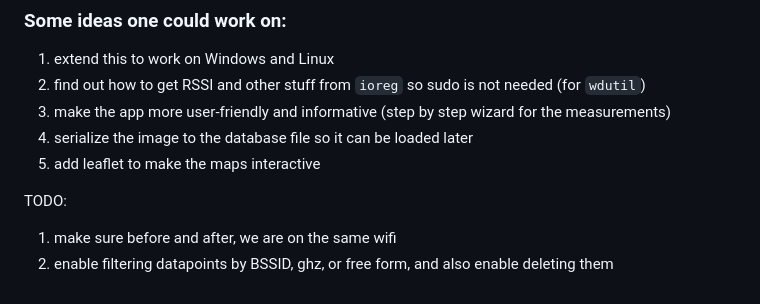
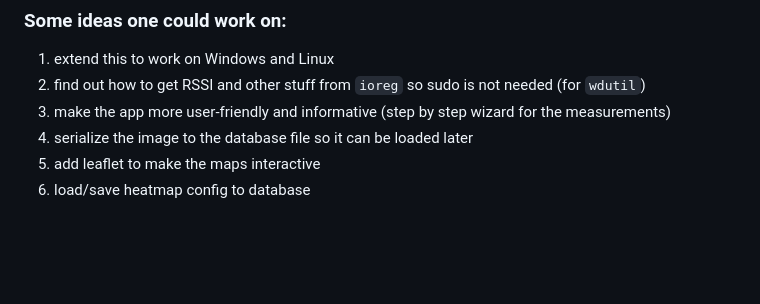
Before and after one commit to hnykda/wifi-heatmapper, a Markdown page: README.md, the part around one of its changes. Drawn GitHub-style; blank space fills up the shorter version.

```diff
--- a/README.md
+++ b/README.md
@@ -54,8 +59,4 @@ Feel free to contribute to this project by opening an issue or submitting a pull
 3. make the app more user-friendly and informative (step by step wizard for the measurements)
 4. serialize the image to the database file so it can be loaded later
 5. add leaflet to make the maps interactive
-
-TODO:
-
-1. make sure before and after, we are on the same wifi
-2. enable filtering datapoints by BSSID, ghz, or free form, and also enable deleting them
+6. load/save heatmap config to database
```
Also changed, not shown: other parts of README.md (+6 -1 lines), various/screenshot.jpeg (deleted), various/top1.jpg (added), various/top2.jpg (added), 4 other files.
